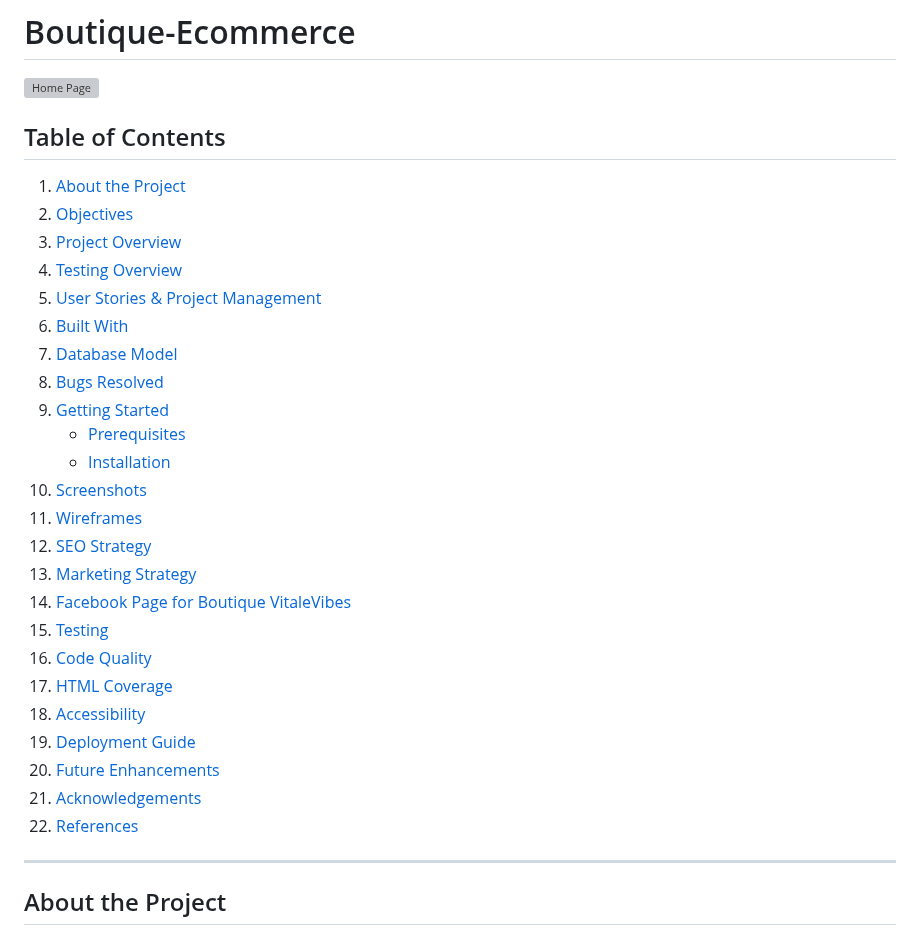
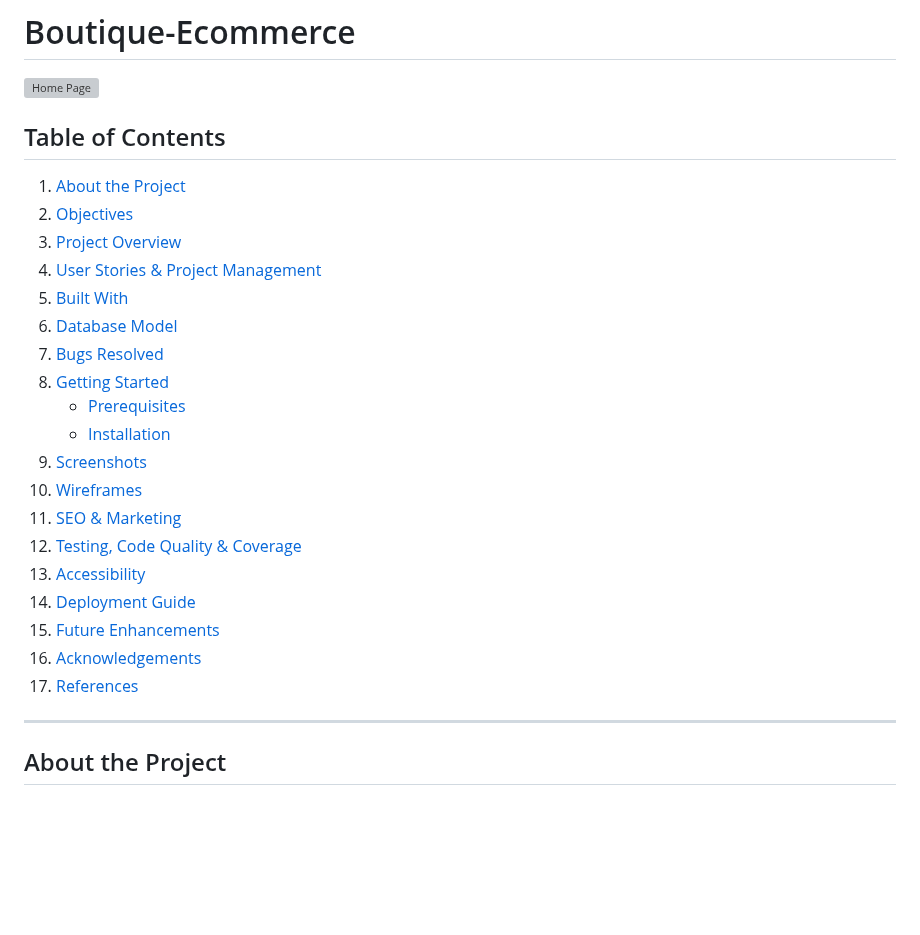
Before and after one commit to BadrAlioui/boutique_shop, a Markdown page: README.md, the part around one of its changes. Rendered like a GitHub page; blank space fills up the shorter version; grey boxes are pictures that could not be loaded.

```diff
--- a/README.md
+++ b/README.md
@@ -1,33 +1,27 @@
 # Boutique-Ecommerce
 
 ![Home Page](/images/responsive.png)
-
 
 ## Table of Contents
 1. [About the Project](#about-the-project)
 2. [Objectives](#objectives)
 3. [Project Overview](#project-overview)
-4. [Testing Overview](#testing-overview)
-5. [User Stories & Project Management](#user-stories--project-management)
-6. [Built With](#built-with)
-7. [Database Model](#database-model)
-8. [Bugs Resolved](#bugs-resolved)
-9. [Getting Started](#getting-started)
+4. [User Stories & Project Management](#user-stories--project-management)
+5. [Built With](#built-with)
+6. [Database Model](#database-model)
+7. [Bugs Resolved](#bugs-resolved)
+8. [Getting Started](#getting-started)
    - [Prerequisites](#prerequisites)
    - [Installation](#installation)
-10. [Screenshots](#screenshots)
-11. [Wireframes](#wireframes)
-12. [SEO Strategy](#seo-strategy)
-13. [Marketing Strategy](#marketing-strategy)
-14. [Facebook Page for Boutique VitaleVibes](#facebook-page-for-boutique-vitalevibes)
-15. [Testing](#testing)
-16. [Code Quality](#code-quality)
-17. [HTML Coverage](#html-coverage)
-18. [Accessibility](#accessibility)
-19. [Deployment Guide](#deployment-guide-for-django-project-on-heroku-using-git-bash)
-20. [Future Enhancements](#future-enhancements)
-21. [Acknowledgements](#acknowledgements)
-22. [References](#references)
+9. [Screenshots](#screenshots)
+10. [Wireframes](#wireframes)
+11. [SEO & Marketing](#seo--marketing)
+12. [Testing, Code Quality & Coverage](#testing-code-quality--coverage)
+13. [Accessibility](#accessibility)
+14. [Deployment Guide](#deployment-guide)
+15. [Future Enhancements](#future-enhancements)
+16. [Acknowledgements](#acknowledgements)
+17. [References](#references)
 
 ---
 
```
Also changed, not shown: other parts of README.md (+43 -75 lines).
